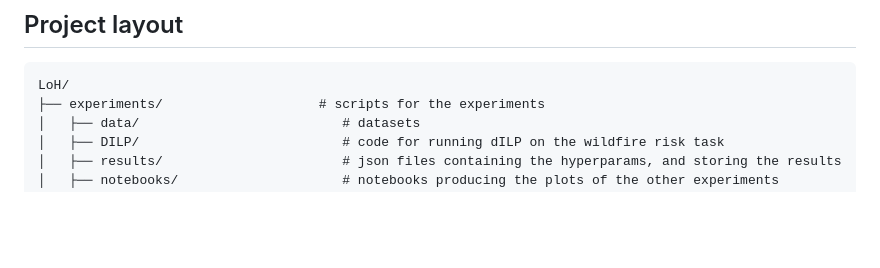
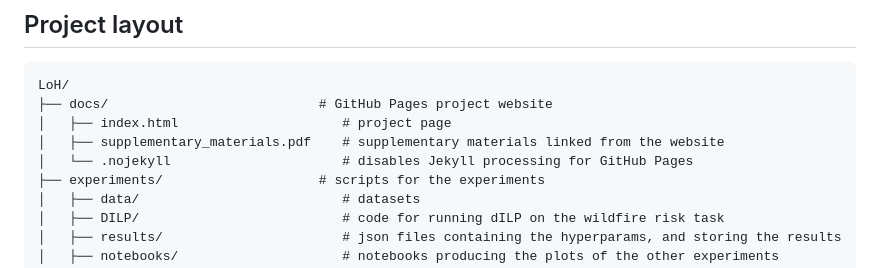
Before and after one commit to dbizzaro/LoH, a Markdown page: README.md, the part around the change. GitHub-like rendering; blank space fills up the shorter version.

Commit message:
Update project layout section in README.md

````diff
--- a/README.md
+++ b/README.md
@@ -66,6 +66,10 @@ See the notebooks.
 
 ```
 LoH/
+├── docs/                           # GitHub Pages project website
+│   ├── index.html                     # project page
+│   ├── supplementary_materials.pdf    # supplementary materials linked from the website
+│   └── .nojekyll                      # disables Jekyll processing for GitHub Pages
 ├── experiments/                    # scripts for the experiments
 │   ├── data/                          # datasets
 │   ├── DILP/                          # code for running dILP on the wildfire risk task
````
